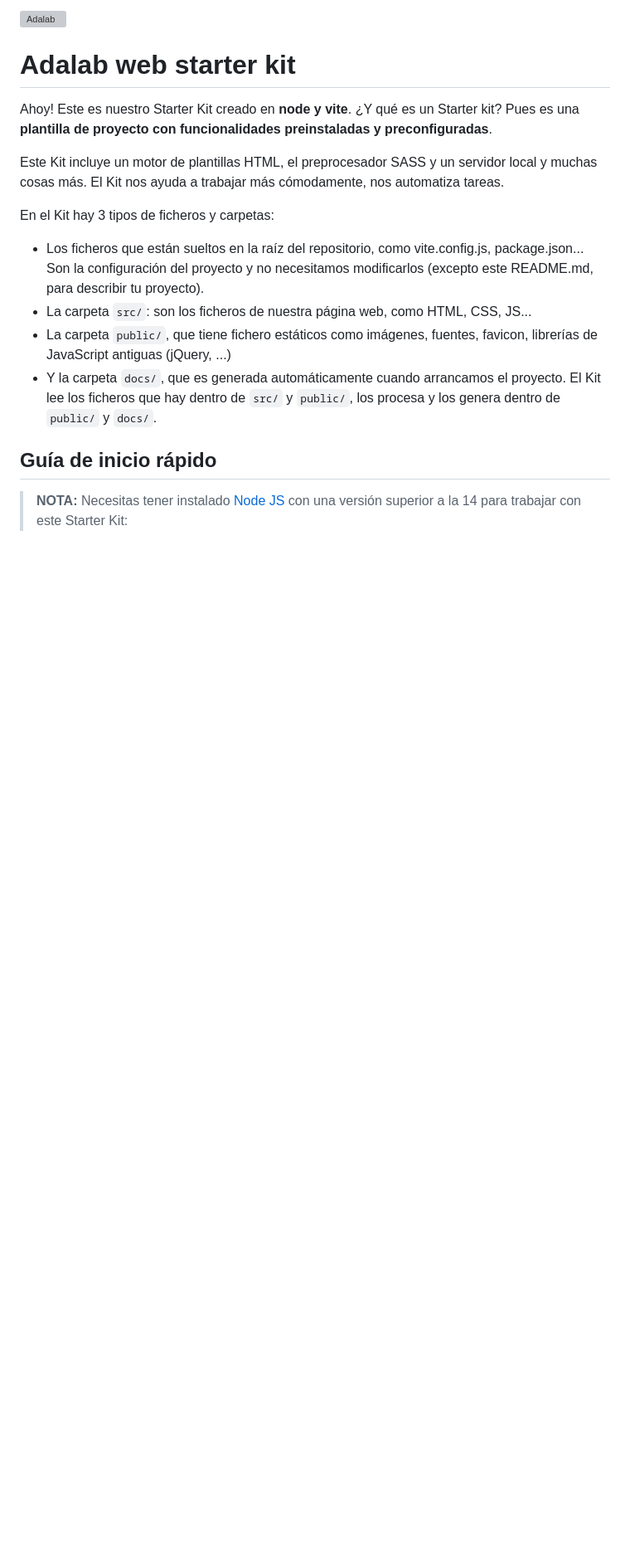
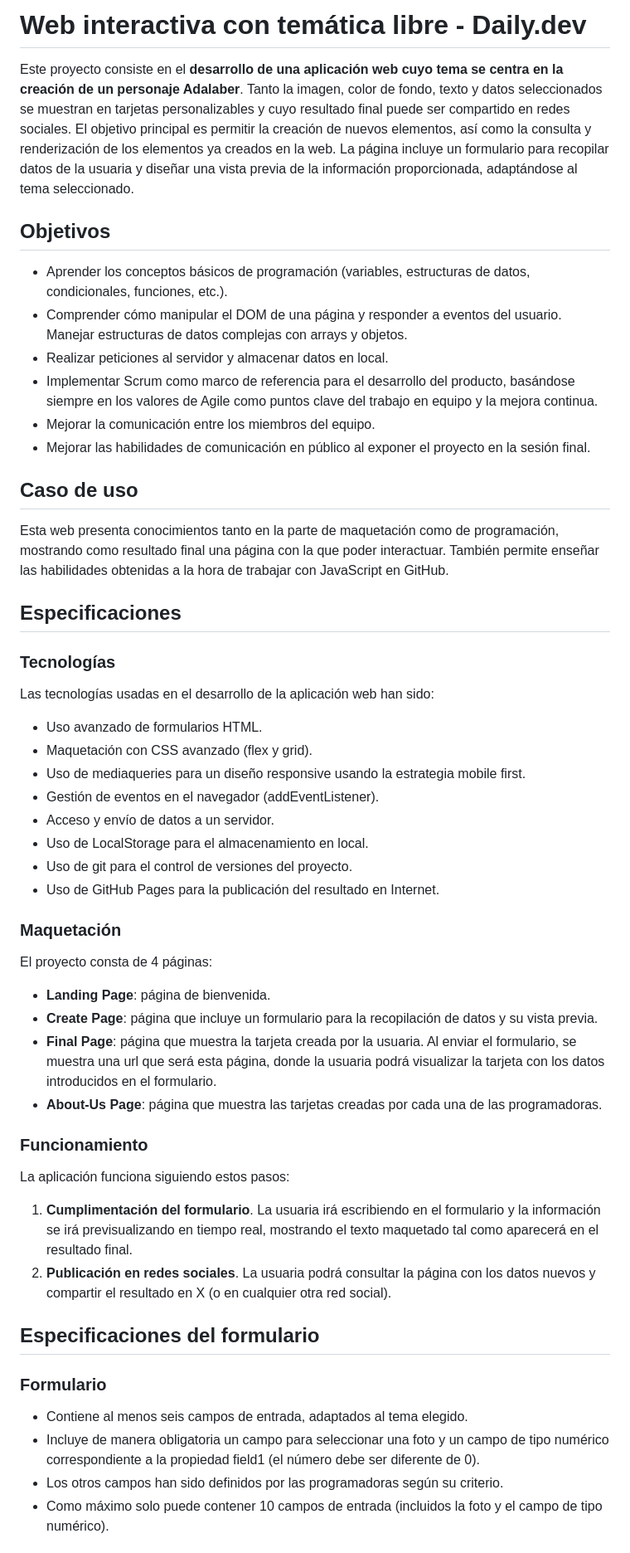
Before and after one commit to jacquelinlopez/project-promo-B-module-2-team-3, a Markdown page: README.md, the part around one of its changes. Shown at 83% size. Drawn GitHub-style; blank space fills up the shorter version; grey boxes are pictures that could not be loaded.

```diff
--- a/README.md
+++ b/README.md
@@ -1,19 +1,49 @@
-![Adalab](https://beta.adalab.es/resources/images/adalab-logo-155x61-bg-white.png)
+# Web interactiva con temática libre - Daily.dev
 
-# Adalab web starter kit
+Este proyecto consiste en el **desarrollo de una aplicación web cuyo tema se centra en la creación de un personaje Adalaber**. Tanto la imagen, color de fondo, texto y datos seleccionados se muestran en tarjetas personalizables y cuyo resultado final puede ser compartido en redes sociales.
+El objetivo principal es permitir la creación de nuevos elementos, así como la consulta y renderización de los elementos ya creados en la web.
+La página incluye un formulario para recopilar datos de la usuaria y diseñar una vista previa de la información proporcionada, adaptándose al tema seleccionado.
 
-Ahoy! Este es nuestro Starter Kit creado en **node y vite**. ¿Y qué es un Starter kit? Pues es una **plantilla de proyecto con funcionalidades preinstaladas y preconfiguradas**.
+## Objetivos
+* Aprender los conceptos básicos de programación (variables, estructuras de datos, condicionales, funciones, etc.).
+* Comprender cómo manipular el DOM de una página y responder a eventos del usuario.
+Manejar estructuras de datos complejas con arrays y objetos.
+* Realizar peticiones al servidor y almacenar datos en local.
+* Implementar Scrum como marco de referencia para el desarrollo del producto, basándose siempre en los valores de Agile como puntos clave del trabajo en equipo y la mejora continua.
+* Mejorar la comunicación entre los miembros del equipo.
+* Mejorar las habilidades de comunicación en público al exponer el proyecto en la sesión final.
 
-Este Kit incluye un motor de plantillas HTML, el preprocesador SASS y un servidor local y muchas cosas más. El Kit nos ayuda a trabajar más cómodamente, nos automatiza tareas.
+## Caso de uso
+Esta web presenta conocimientos tanto en la parte de maquetación como de programación, mostrando como resultado final una página con la que poder interactuar. También permite enseñar las habilidades obtenidas a la hora de trabajar con JavaScript en GitHub.
 
-En el Kit hay 3 tipos de ficheros y carpetas:
+## Especificaciones
+### Tecnologías
+Las tecnologías usadas en el desarrollo de la aplicación web han sido:
+* Uso avanzado de formularios HTML.
+* Maquetación con CSS avanzado (flex y grid).
+* Uso de mediaqueries para un diseño responsive usando la estrategia mobile first.
+* Gestión de eventos en el navegador (addEventListener).
+* Acceso y envío de datos a un servidor.
+* Uso de LocalStorage para el almacenamiento en local.
+* Uso de git para el control de versiones del proyecto.
+* Uso de GitHub Pages para la publicación del resultado en Internet.
 
-- Los ficheros que están sueltos en la raíz del repositorio, como vite.config.js, package.json... Son la configuración del proyecto y no necesitamos modificarlos (excepto este README.md, para describir tu proyecto).
-- La carpeta `src/`: son los ficheros de nuestra página web, como HTML, CSS, JS...
-- La carpeta `public/`, que tiene fichero estáticos como imágenes, fuentes, favicon, librerías de JavaScript antiguas (jQuery, ...)
-- Y la carpeta `docs/`, que es generada automáticamente cuando arrancamos el proyecto. El Kit lee los ficheros que hay dentro de `src/` y `public/`, los procesa y los genera dentro de `public/` y `docs/`.
+### Maquetación
+El proyecto consta de 4 páginas:
+- **Landing Page**: página de bienvenida.
+- **Create Page**: página que incluye un formulario para la recopilación de datos y su vista previa.
+- **Final Page**: página que muestra la tarjeta creada por la usuaria. Al enviar el formulario, se muestra una url que será esta página, donde la usuaria podrá visualizar la tarjeta con los datos introducidos en el formulario.
+- **About-Us Page**: página que muestra las tarjetas creadas por cada una de las programadoras.
 
-## Guía de inicio rápido
+### Funcionamiento
+La aplicación funciona siguiendo estos pasos:
+1. **Cumplimentación del formulario**. La usuaria irá escribiendo en el formulario y la información se irá previsualizando en tiempo real, mostrando el texto maquetado tal como aparecerá en el resultado final.
+2. **Publicación en redes sociales**. La usuaria podrá consultar la página con los datos nuevos y compartir el resultado en X (o en cualquier otra red social).
 
-> **NOTA:** Necesitas tener instalado [Node JS](https://nodejs.org/) con una versión superior a la 14 para trabajar con este Starter Kit:
+## Especificaciones del formulario
+### Formulario
+- Contiene al menos seis campos de entrada, adaptados al tema elegido.
+- Incluye de manera obligatoria un campo para seleccionar una foto y un campo de tipo numérico correspondiente a la propiedad field1 (el número debe ser diferente de 0).
+- Los otros campos han sido definidos por las programadoras según su criterio.
+- Como máximo solo puede contener 10 campos de entrada (incluidos la foto y el campo de tipo numérico).
 
```
Also changed, not shown: other parts of README.md (+95 -90 lines).
